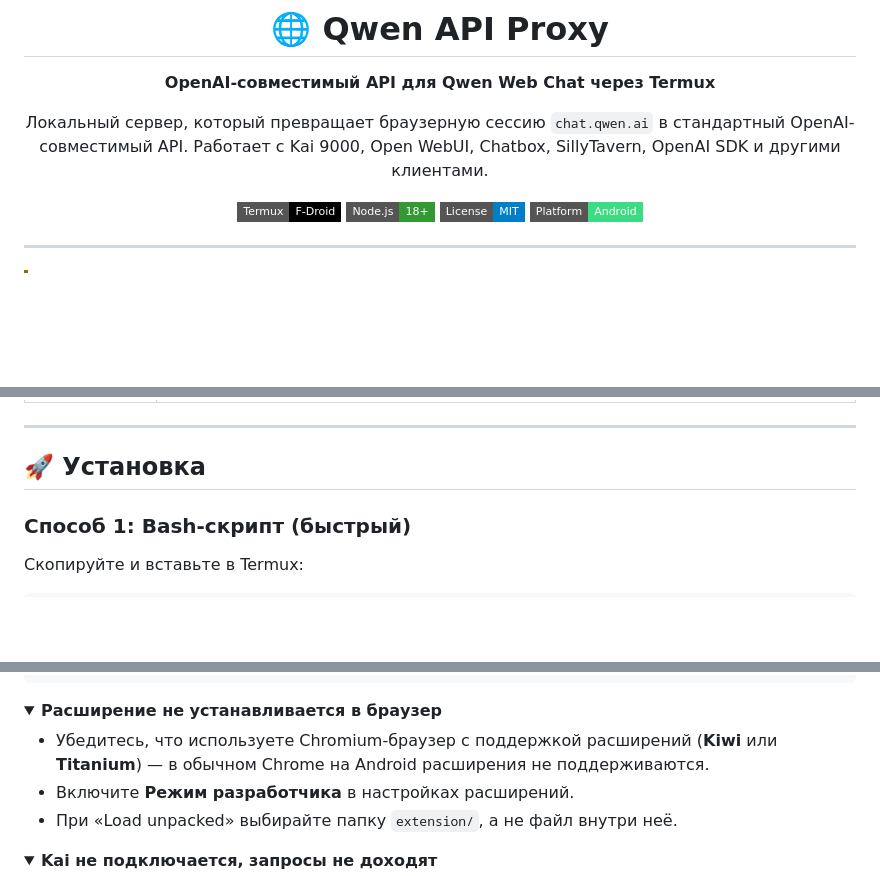
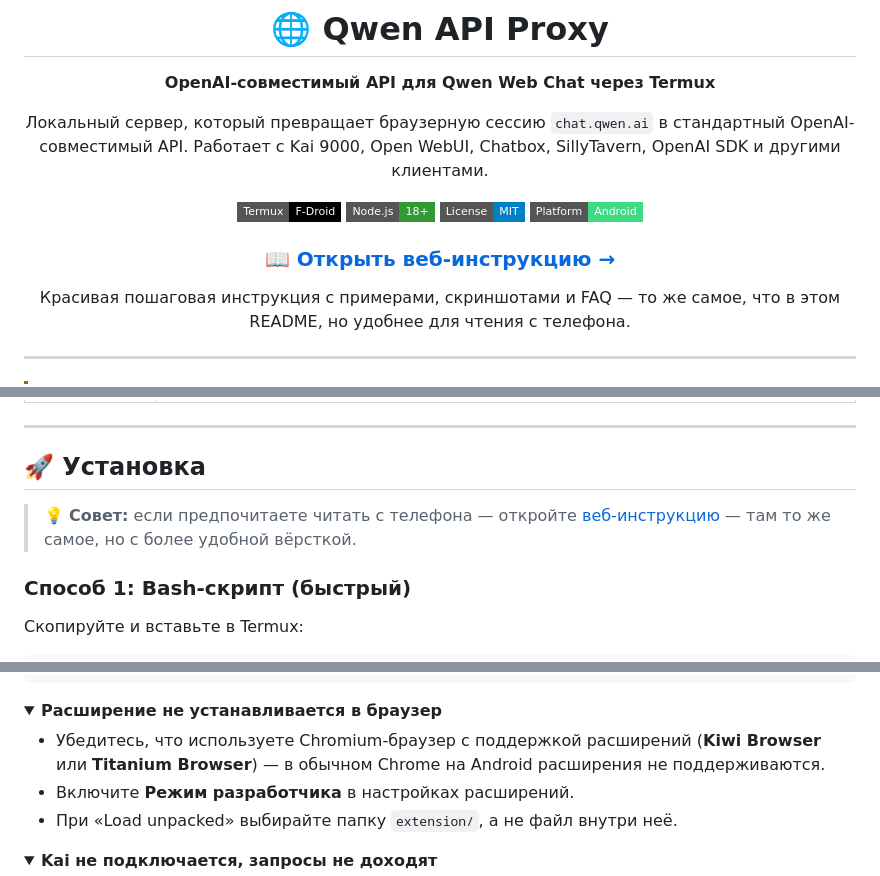
Before and after one commit to eldevex/qwn-trmx, a Markdown page: README.md, 3 parts joined by grey strips. Drawn GitHub-style; folded sections open; badges without logos; blank space fills up the shorter version.

```diff
--- a/README.md
+++ b/README.md
@@ -10,6 +10,10 @@
 [![Node.js](https://img.shields.io/badge/Node.js-18%2B-339933?style=flat-square&logo=node.js&logoColor=white)](https://nodejs.org/)
 [![License](https://img.shields.io/badge/License-MIT-blue?style=flat-square)](LICENSE)
 [![Platform](https://img.shields.io/badge/Platform-Android-3DDC84?style=flat-square&logo=android&logoColor=white)](#)
+
+### 📖 [**Открыть веб-инструкцию →**](https://eldevex.github.io/qwn-trmx/)
+
+Красивая пошаговая инструкция с примерами, скриншотами и FAQ — то же самое, что в этом README, но удобнее для чтения с телефона.
 
 </div>
 
@@ -46,6 +50,8 @@
 ---
 
 ## 🚀 Установка
+
+> 💡 **Совет:** если предпочитаете читать с телефона — откройте [веб-инструкцию](https://eldevex.github.io/qwn-trmx/) — там то же самое, но с более удобной вёрсткой.
 
 ### Способ 1: Bash-скрипт (быстрый)
 
@@ -285,7 +291,7 @@ DEFAULT_MAX_TOKENS=65536 ./start-qwen.sh
 <details>
 <summary><b>Расширение не устанавливается в браузер</b></summary>
 
-- Убедитесь, что используете Chromium-браузер с поддержкой расширений (**Kiwi** или **Titanium**) — в обычном Chrome на Android расширения не поддерживаются.
+- Убедитесь, что используете Chromium-браузер с поддержкой расширений (**Kiwi Browser** или **Titanium Browser**) — в обычном Chrome на Android расширения не поддерживаются.
 - Включите **Режим разработчика** в настройках расширений.
 - При «Load unpacked» выбирайте папку `extension/`, а не файл внутри неё.
 </details>
```
Also changed, not shown: other parts of README.md (+2 -0 lines).
